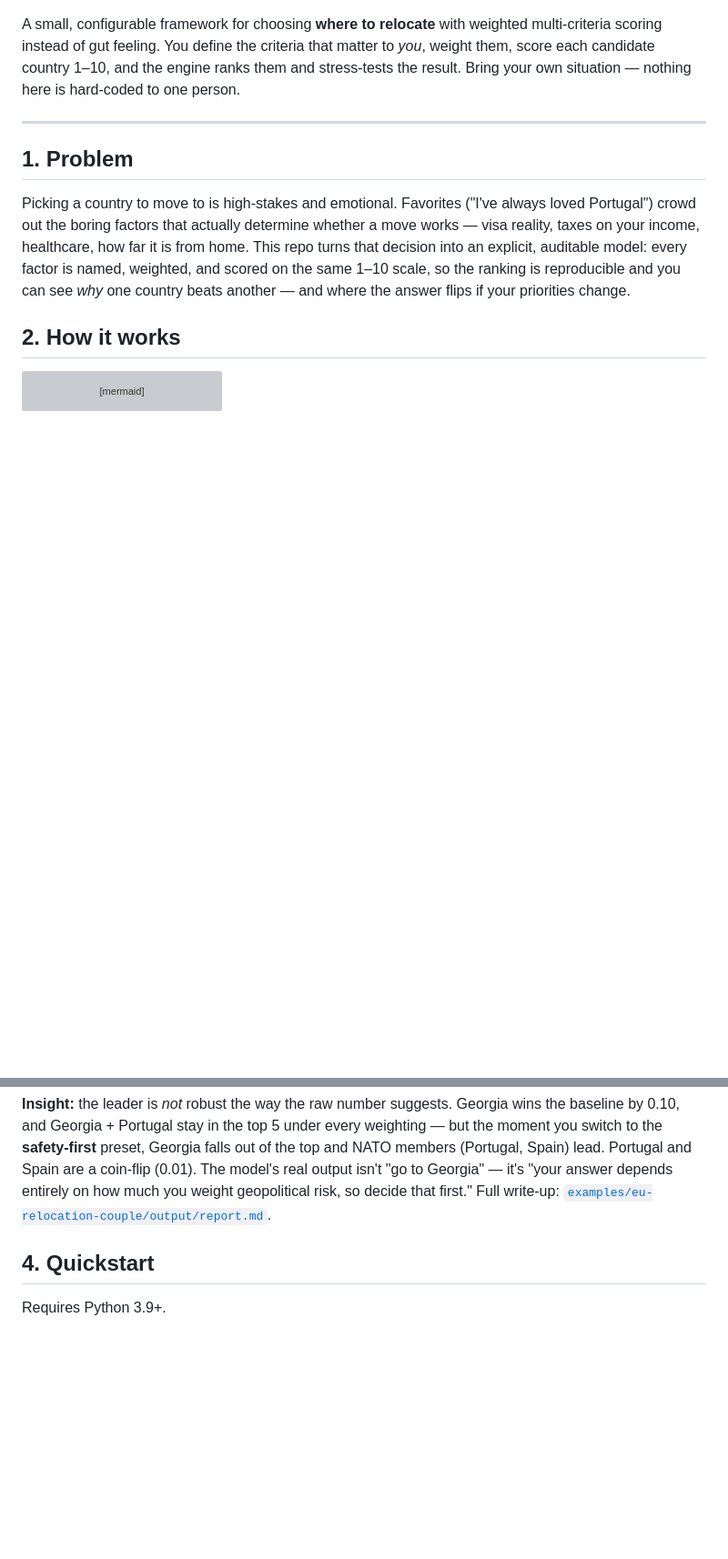
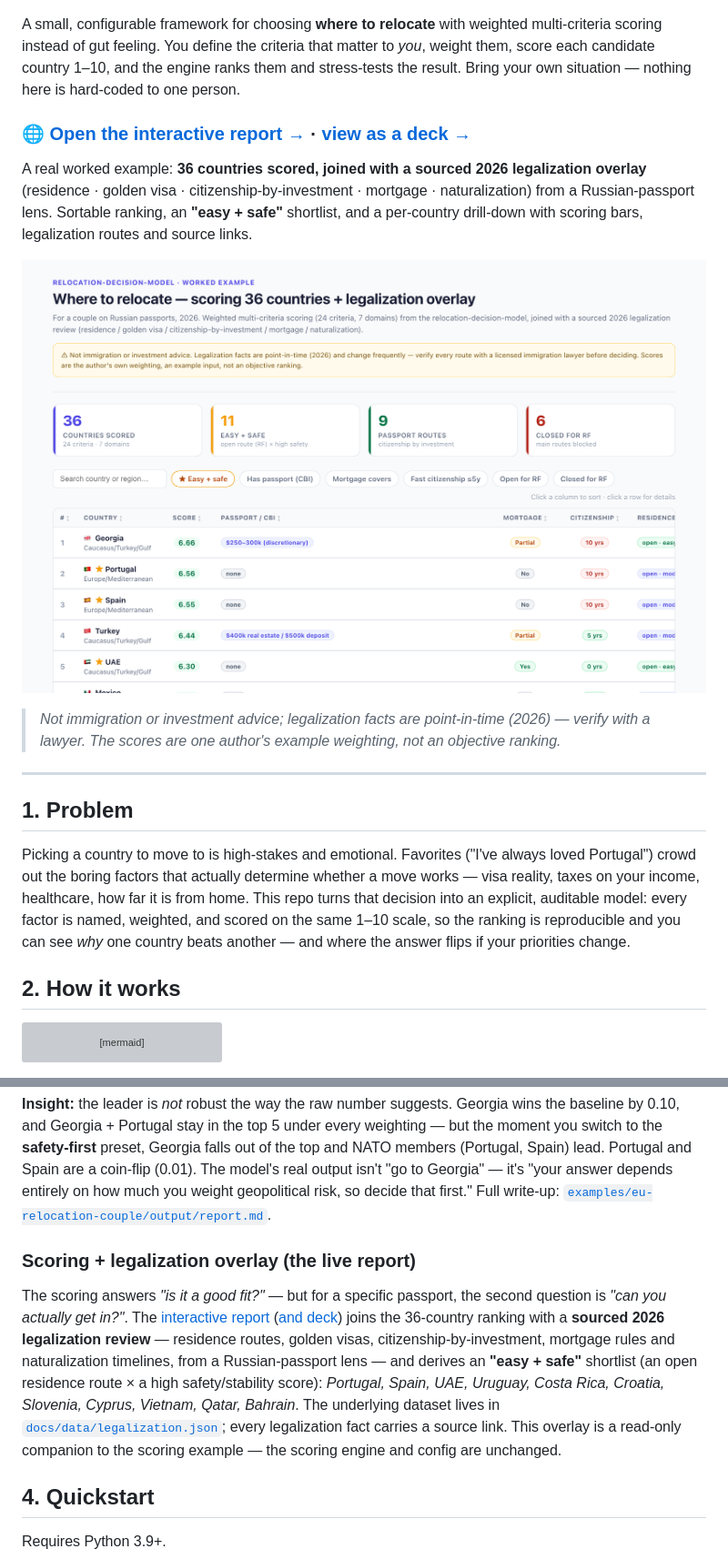
Before and after one commit to smbochkarev1/relocation-decision-model, a Markdown page: README.md, 2 parts joined by grey strips. Shown at 91% size. Rendered like a GitHub page; blank space fills up the shorter version; grey boxes are pictures that could not be loaded.

Commit message:
docs: README live-demo links + hero + scoring×legalization section
Co-Authored-By: Claude Opus 4.8 <noreply@anthropic.com>

```diff
--- a/README.md
+++ b/README.md
@@ -9,6 +10,14 @@ multi-criteria scoring instead of gut feeling. You define the criteria that matt
 to *you*, weight them, score each candidate country 1–10, and the engine ranks
 them and stress-tests the result. Bring your own situation — nothing here is
 hard-coded to one person.
+
+### 🌐 [Open the interactive report →](https://smbochkarev1.github.io/relocation-decision-model/) · [view as a deck →](https://smbochkarev1.github.io/relocation-decision-model/deck/)
+
+A real worked example: **36 countries scored, joined with a sourced 2026 legalization overlay** (residence · golden visa · citizenship-by-investment · mortgage · naturalization) from a Russian-passport lens. Sortable ranking, an **"easy + safe"** shortlist, and a per-country drill-down with scoring bars, legalization routes and source links.
+
+[![Interactive relocation report — 36-country ranking with a legalization overlay](docs/hero.png)](https://smbochkarev1.github.io/relocation-decision-model/)
+
+> *Not immigration or investment advice; legalization facts are point-in-time (2026) — verify with a lawyer. The scores are one author's example weighting, not an objective ranking.*
 
 ---
 
@@ -72,6 +81,20 @@ out of the top and NATO members (Portugal, Spain) lead. Portugal and Spain are a
 coin-flip (0.01). The model's real output isn't "go to Georgia" — it's "your
 answer depends entirely on how much you weight geopolitical risk, so decide that
 first." Full write-up: [`examples/eu-relocation-couple/output/report.md`](examples/eu-relocation-couple/output/report.md).
+
+### Scoring + legalization overlay (the live report)
+
+The scoring answers *"is it a good fit?"* — but for a specific passport, the second
+question is *"can you actually get in?"*. The [interactive report](https://smbochkarev1.github.io/relocation-decision-model/)
+([and deck](https://smbochkarev1.github.io/relocation-decision-model/deck/)) joins the
+36-country ranking with a **sourced 2026 legalization review** — residence routes, golden
+visas, citizenship-by-investment, mortgage rules and naturalization timelines, from a
+Russian-passport lens — and derives an **"easy + safe"** shortlist (an open residence route
+× a high safety/stability score): *Portugal, Spain, UAE, Uruguay, Costa Rica, Croatia,
+Slovenia, Cyprus, Vietnam, Qatar, Bahrain*. The underlying dataset lives in
+[`docs/data/legalization.json`](docs/data/legalization.json); every legalization fact carries
+a source link. This overlay is a read-only companion to the scoring example — the scoring
+engine and config are unchanged.
 
 ## 4. Quickstart
 
```
Also changed, not shown: other parts of README.md (+5 -0 lines).
